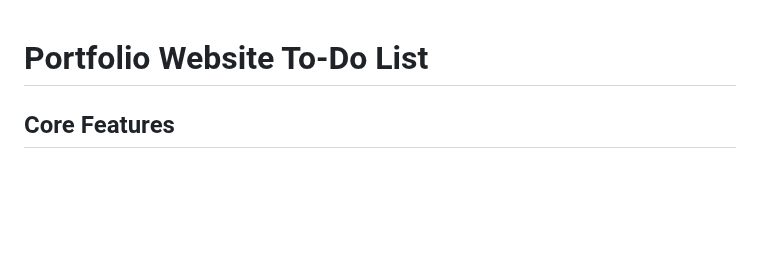
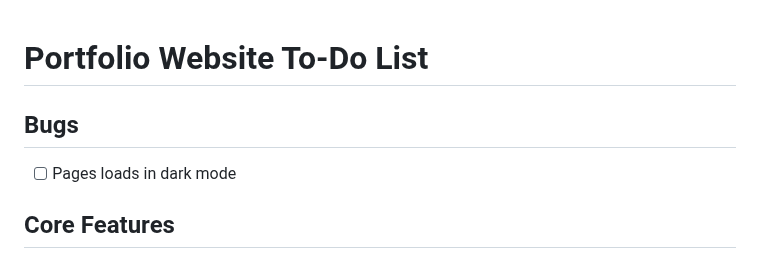
Before and after one commit to BuffaloCodes/PersonalWebpage, a Markdown page: TASKS.md, the part around the change. Rendered like a GitHub page; blank space fills up the shorter version.

```diff
--- a/TASKS.md
+++ b/TASKS.md
@@ -1,4 +1,7 @@
 # Portfolio Website To-Do List
+
+## Bugs
+- [ ] Pages loads in dark mode
 
 ## Core Features
 - [x] Download Resume button with visible label and file name convention (⭐)
```
